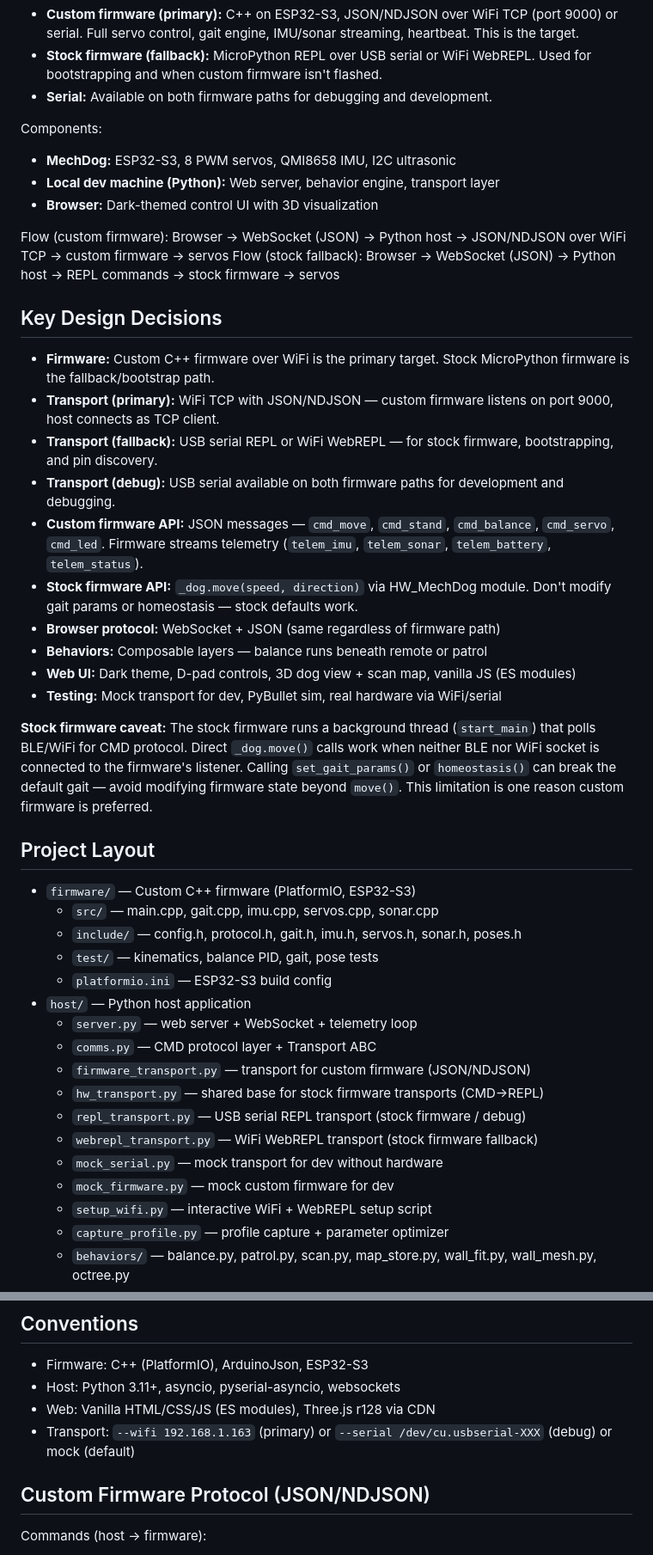
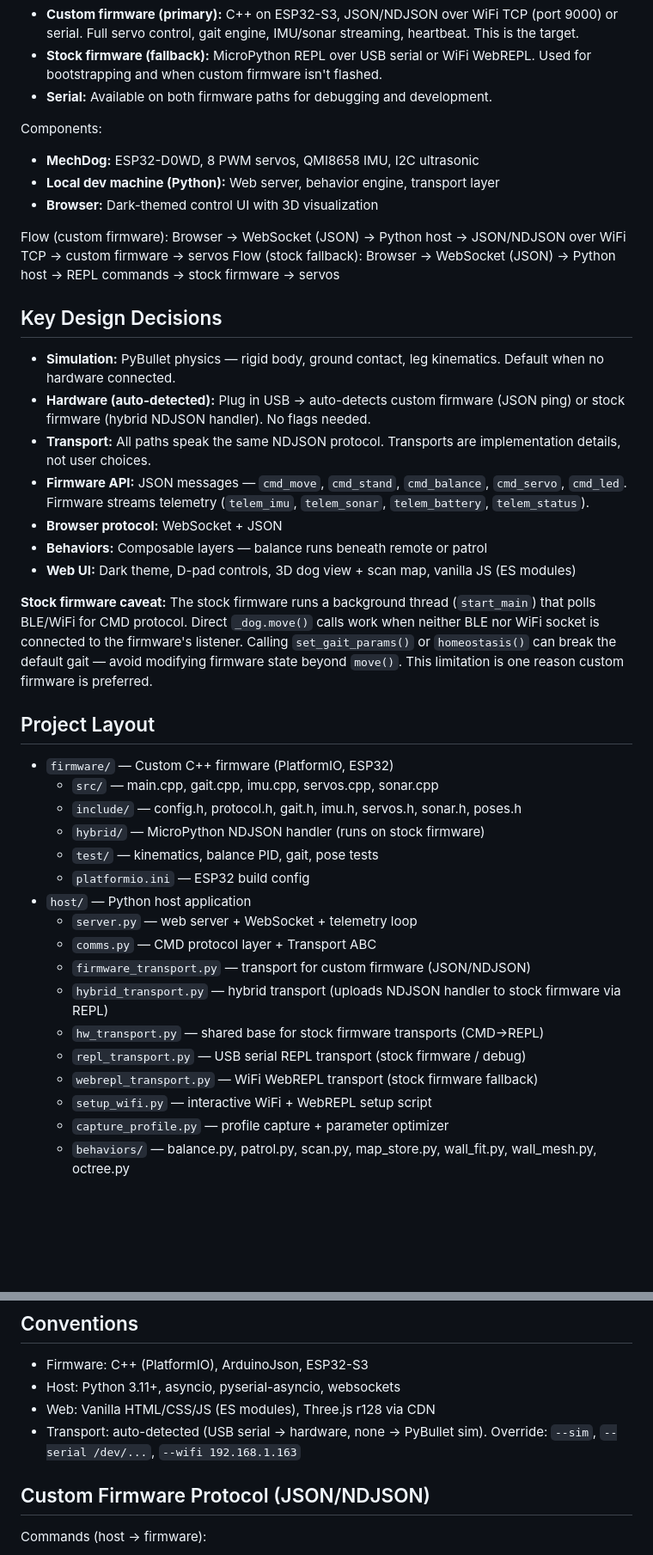
Before and after one commit to peligwen/bark-buddy, a Markdown page: CLAUDE.md, 2 parts joined by grey strips. Shown at 86% size. Rendered like a GitHub page; blank space fills up the shorter version.

```diff
--- a/CLAUDE.md
+++ b/CLAUDE.md
@@ -19,7 +19,7 @@ Two firmware paths, same Python host and web UI:
 - **Serial:** Available on both firmware paths for debugging and development.
 
 Components:
-- **MechDog:** ESP32-S3, 8 PWM servos, QMI8658 IMU, I2C ultrasonic
+- **MechDog:** ESP32-D0WD, 8 PWM servos, QMI8658 IMU, I2C ultrasonic
 - **Local dev machine (Python):** Web server, behavior engine, transport layer
 - **Browser:** Dark-themed control UI with 3D visualization
 
@@ -28,35 +28,32 @@ Flow (stock fallback): Browser → WebSocket (JSON) → Python host → REPL com
 
 ## Key Design Decisions
 
-- **Firmware:** Custom C++ firmware over WiFi is the primary target. Stock MicroPython firmware is the fallback/bootstrap path.
-- **Transport (primary):** WiFi TCP with JSON/NDJSON — custom firmware listens on port 9000, host connects as TCP client.
-- **Transport (fallback):** USB serial REPL or WiFi WebREPL — for stock firmware, bootstrapping, and pin discovery.
-- **Transport (debug):** USB serial available on both firmware paths for development and debugging.
-- **Custom firmware API:** JSON messages — `cmd_move`, `cmd_stand`, `cmd_balance`, `cmd_servo`, `cmd_led`. Firmware streams telemetry (`telem_imu`, `telem_sonar`, `telem_battery`, `telem_status`).
-- **Stock firmware API:** `_dog.move(speed, direction)` via HW_MechDog module. Don't modify gait params or homeostasis — stock defaults work.
-- **Browser protocol:** WebSocket + JSON (same regardless of firmware path)
+- **Simulation:** PyBullet physics — rigid body, ground contact, leg kinematics. Default when no hardware connected.
+- **Hardware (auto-detected):** Plug in USB → auto-detects custom firmware (JSON ping) or stock firmware (hybrid NDJSON handler). No flags needed.
+- **Transport:** All paths speak the same NDJSON protocol. Transports are implementation details, not user choices.
+- **Firmware API:** JSON messages — `cmd_move`, `cmd_stand`, `cmd_balance`, `cmd_servo`, `cmd_led`. Firmware streams telemetry (`telem_imu`, `telem_sonar`, `telem_battery`, `telem_status`).
+- **Browser protocol:** WebSocket + JSON
 - **Behaviors:** Composable layers — balance runs beneath remote or patrol
 - **Web UI:** Dark theme, D-pad controls, 3D dog view + scan map, vanilla JS (ES modules)
-- **Testing:** Mock transport for dev, PyBullet sim, real hardware via WiFi/serial
 
 **Stock firmware caveat:** The stock firmware runs a background thread (`start_main`) that polls BLE/WiFi for CMD protocol. Direct `_dog.move()` calls work when neither BLE nor WiFi socket is connected to the firmware's listener. Calling `set_gait_params()` or `homeostasis()` can break the default gait — avoid modifying firmware state beyond `move()`. This limitation is one reason custom firmware is preferred.
 
 ## Project Layout
 
-- `firmware/` — Custom C++ firmware (PlatformIO, ESP32-S3)
+- `firmware/` — Custom C++ firmware (PlatformIO, ESP32)
   - `src/` — main.cpp, gait.cpp, imu.cpp, servos.cpp, sonar.cpp
   - `include/` — config.h, protocol.h, gait.h, imu.h, servos.h, sonar.h, poses.h
+  - `hybrid/` — MicroPython NDJSON handler (runs on stock firmware)
   - `test/` — kinematics, balance PID, gait, pose tests
-  - `platformio.ini` — ESP32-S3 build config
+  - `platformio.ini` — ESP32 build config
 - `host/` — Python host application
   - `server.py` — web server + WebSocket + telemetry loop
   - `comms.py` — CMD protocol layer + Transport ABC
   - `firmware_transport.py` — transport for custom firmware (JSON/NDJSON)
+  - `hybrid_transport.py` — hybrid transport (uploads NDJSON handler to stock firmware via REPL)
   - `hw_transport.py` — shared base for stock firmware transports (CMD→REPL)
   - `repl_transport.py` — USB serial REPL transport (stock firmware / debug)
   - `webrepl_transport.py` — WiFi WebREPL transport (stock firmware fallback)
-  - `mock_serial.py` — mock transport for dev without hardware
-  - `mock_firmware.py` — mock custom firmware for dev
   - `setup_wifi.py` — interactive WiFi + WebREPL setup script
   - `capture_profile.py` — profile capture + parameter optimizer
   - `behaviors/` — balance.py, patrol.py, scan.py, map_store.py, wall_fit.py, wall_mesh.py, octree.py
@@ -74,7 +71,7 @@ Flow (stock fallback): Browser → WebSocket (JSON) → Python host → REPL com
 - Firmware: C++ (PlatformIO), ArduinoJson, ESP32-S3
 - Host: Python 3.11+, asyncio, pyserial-asyncio, websockets
 - Web: Vanilla HTML/CSS/JS (ES modules), Three.js r128 via CDN
-- Transport: `--wifi 192.168.1.163` (primary) or `--serial /dev/cu.usbserial-XXX` (debug) or mock (default)
+- Transport: auto-detected (USB serial → hardware, none → PyBullet sim). Override: `--sim`, `--serial /dev/...`, `--wifi 192.168.1.163`
 
 ## Custom Firmware Protocol (JSON/NDJSON)
 
```
Also changed, not shown: HARDWARE_TODO.md (added, +120 -0 lines).
